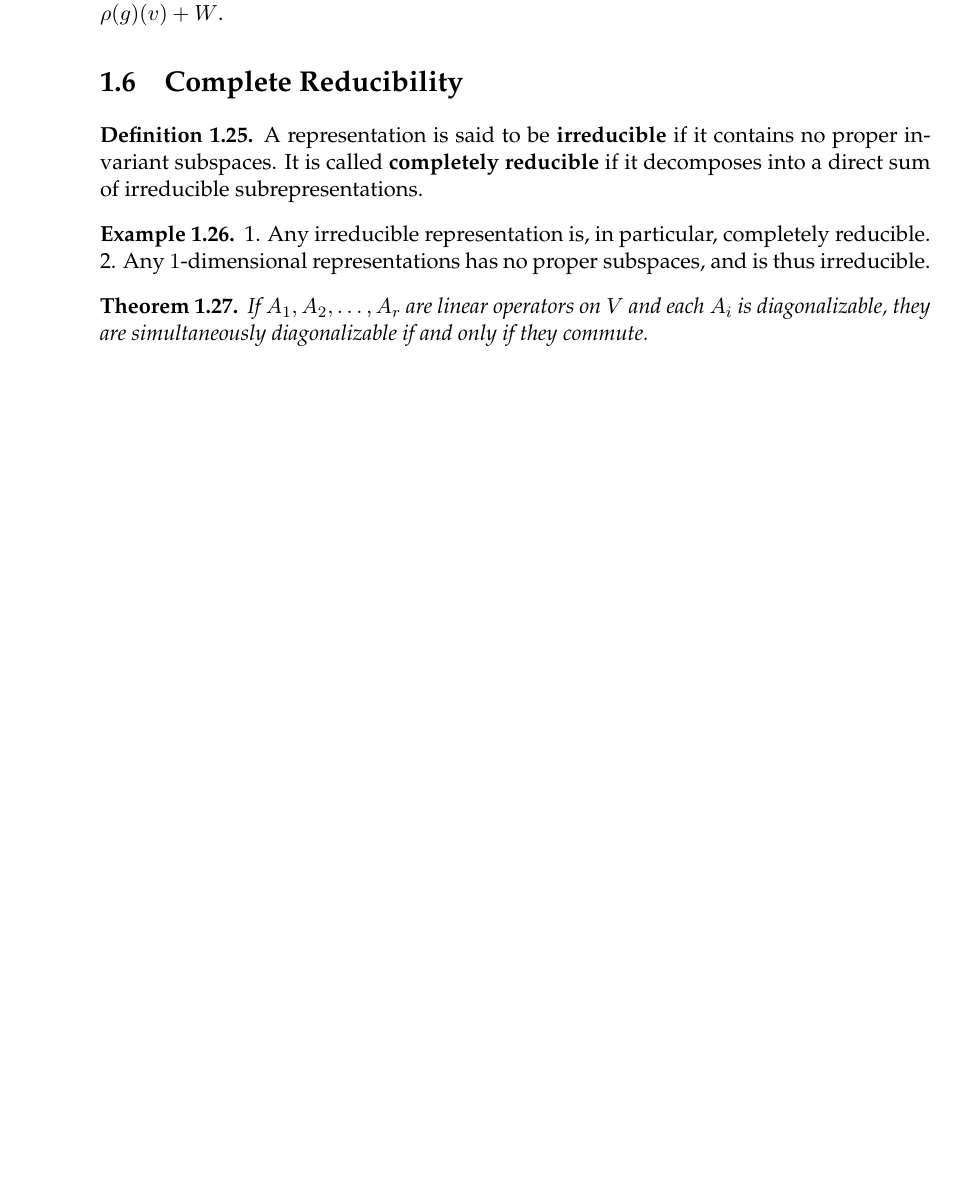
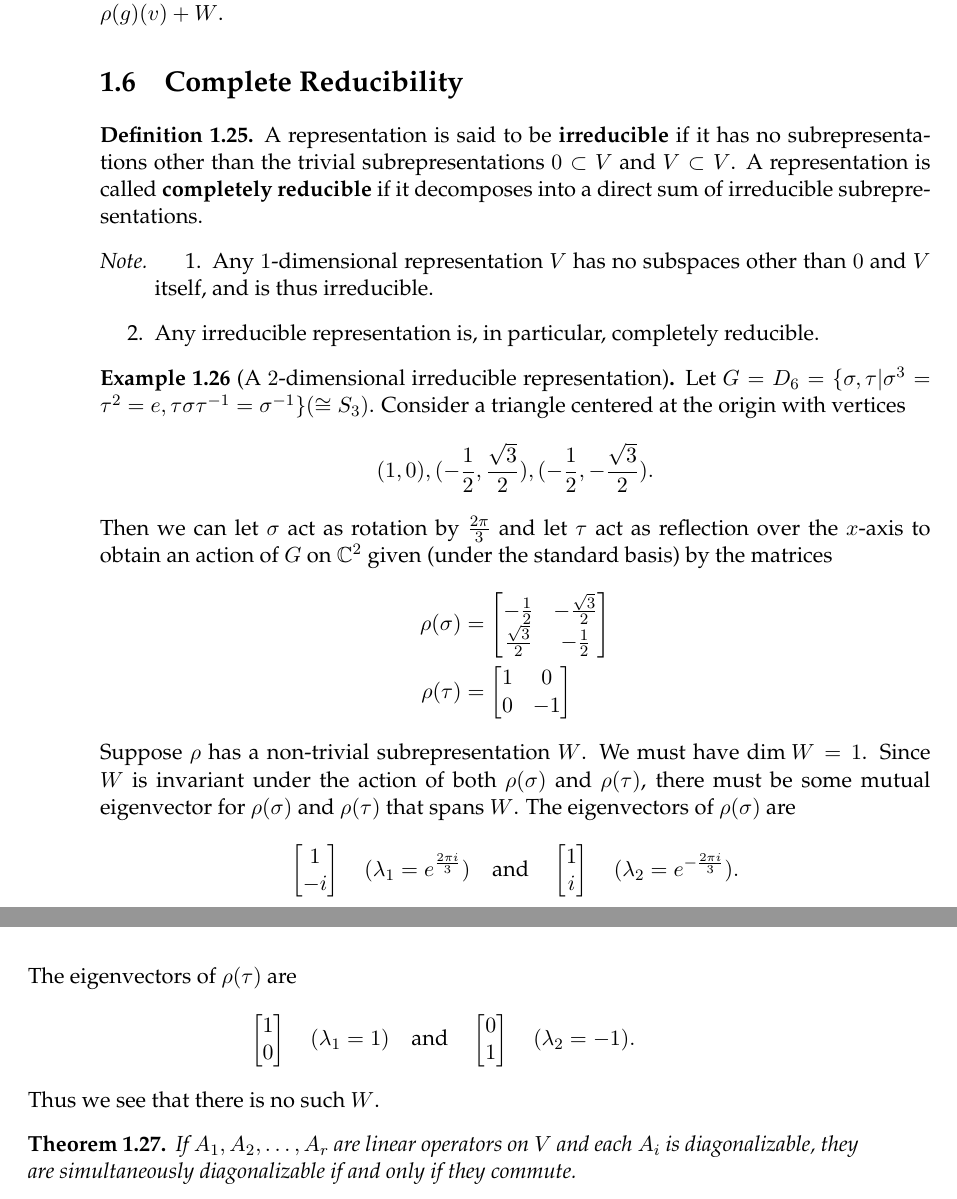
Before and after one commit to jaredjstewart/Masters-Project, a LaTeX thesis (main.tex, which reads Chapters/Chapter1.tex): part of page 11 of 32 before the commit and two parts of pages 11 and 12 of 33 after it, the two joined at a grey line, cut so that both start at the same text, the shorter picture padded with empty space. Compiled offline with pdfLaTeX.

Commit message:
Example of 2-dim irr rep

```diff
--- a/Chapters/Chapter1.tex
+++ b/Chapters/Chapter1.tex
@@ -358,13 +358,36 @@ Let $W$ be a $G$-subrepresentation of $V$.  Then $V/W$ forms a representation of
 
 \section{Complete Reducibility}
 \begin{defn}
-A representation is said to be \textbf{irreducible} if it contains no proper invariant subspaces.  It is called \textbf{completely reducible} if it decomposes into a direct sum of irreducible subrepresentations.
+A representation is said to be \textbf{irreducible} if it has no subrepresentations other than the trivial subrepresentations $ 0 \subset V$ and $V \subset V$.  A representation is called \textbf{completely reducible} if it decomposes into a direct sum of irreducible subrepresentations.
 \end{defn}
 
-\begin{example}
+\begin{note}
+\begin{enumerate}
+\item Any $1$-dimensional representation $V$ has no subspaces other than $0$ and $V$ itself, and is thus irreducible.
+\item Any irreducible representation is, in particular, completely reducible.
+\end{enumerate}
+\end{note}
 
-1. Any irreducible representation is, in particular, completely reducible.
-2. Any $1$-dimensional representations has no proper subspaces, and is thus irreducible.
+\begin{example}[A $2$-dimensional irreducible representation]
+Let $G = D_6 = \{ \sigma, \tau | \sigma^3 = \tau^2 = e, \tau \sigma \tau^{-1} = \sigma^{-1} \} (\cong S_3)$.
+Consider a triangle centered at the origin with vertices
+\[(1,0), (-\frac{1}{2}, \frac{\sqrt{3}}{2}), (-\frac{1}{2}, - \frac{\sqrt{3}}{2}). \]
+Then we can let $\sigma$ act as rotation by $\frac{2 \pi}{3}$ and let $\tau$ act as reflection over the $x$-axis to obtain an action of $G$ on $\mathbb{C}^2$ given (under the standard basis) by the matrices
+\begin{align*}
+\rho(\sigma) &= \begin{bmatrix}-\frac{1}{2} & -\frac{\sqrt{3}}{2} \\ \frac{\sqrt{3}}{2} & -\frac{1}{2}\end{bmatrix} \\
+\rho(\tau) &= \begin{bmatrix}1 & 0 \\ 0 & -1 \end{bmatrix}
+\end{align*}
+Suppose $\rho$ has a non-trivial subrepresentation $W$.  We must have $\text{dim }W =1$.  Since $W$ is invariant under the action of both $\rho(\sigma)$ and $\rho(\tau)$, there must be some mutual eigenvector for $\rho(\sigma)$ and $\rho(\tau)$ that spans $W$.  The eigenvectors of $\rho(\sigma)$ are
+\begin{align*}
+\begin{bmatrix} 1 \\ -i \end{bmatrix} \quad (\lambda_1 = e^{\frac{2 \pi i}{3}}) \quad \text{and} \quad
+\begin{bmatrix} 1 \\ i \end{bmatrix} \quad (\lambda_2 = e^{-\frac{2 \pi i}{3}}) .
+\end{align*}
+The eigenvectors of $\rho(\tau)$ are
+\begin{align*}
+\begin{bmatrix} 1 \\ 0 \end{bmatrix} \quad (\lambda_1 = 1) \quad \text{and} \quad
+\begin{bmatrix} 0 \\ 1 \end{bmatrix} \quad (\lambda_2 = -1).
+\end{align*}
+Thus we see that there is no such $W$.
 \end{example}
 
 \begin{thm}\label{simultaneous} If $A_1, A_2, \ldots, A_r$ are linear operators on $V$ and each $A_i$ is diagonalizable, they are simultaneously diagonalizable if and only if they commute.
```
Also changed, not shown: main.pdf, Chapters/Chapter1.tex (3 more changed lines), 5 other files.
